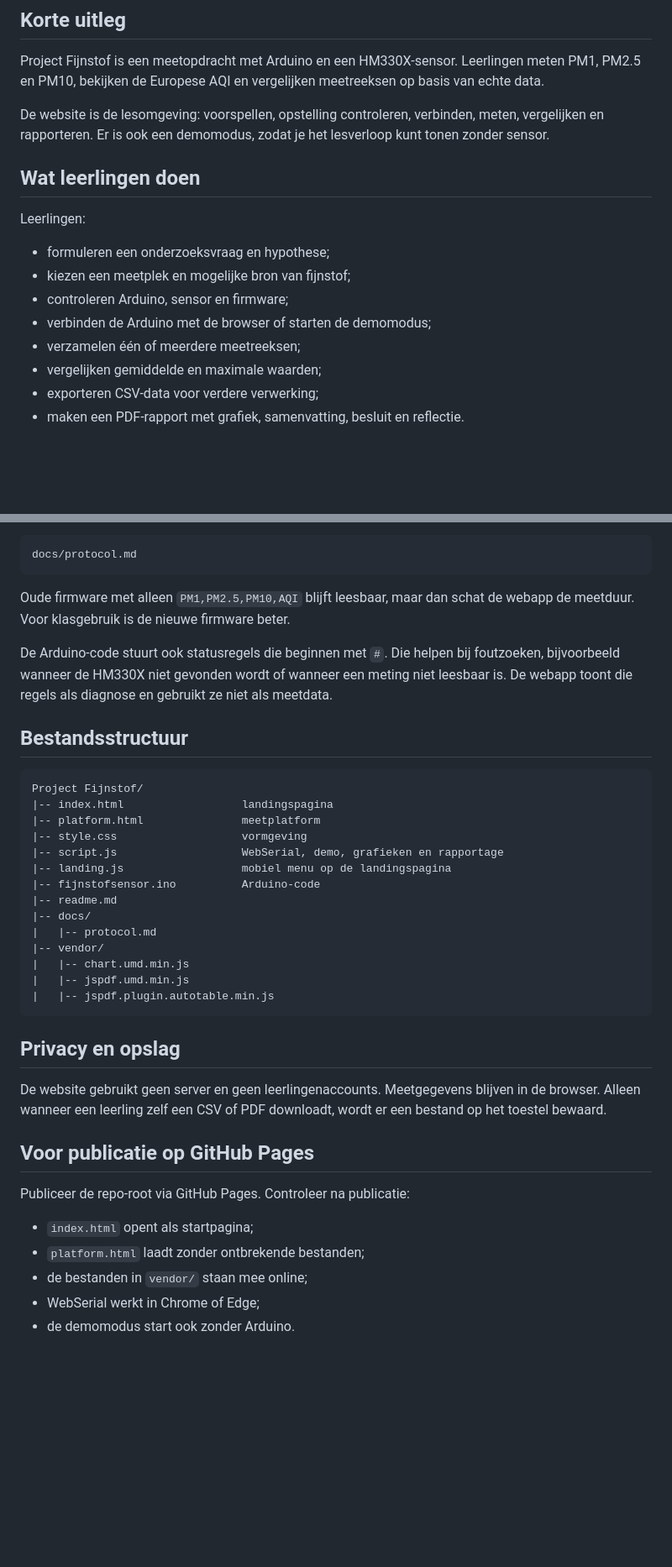
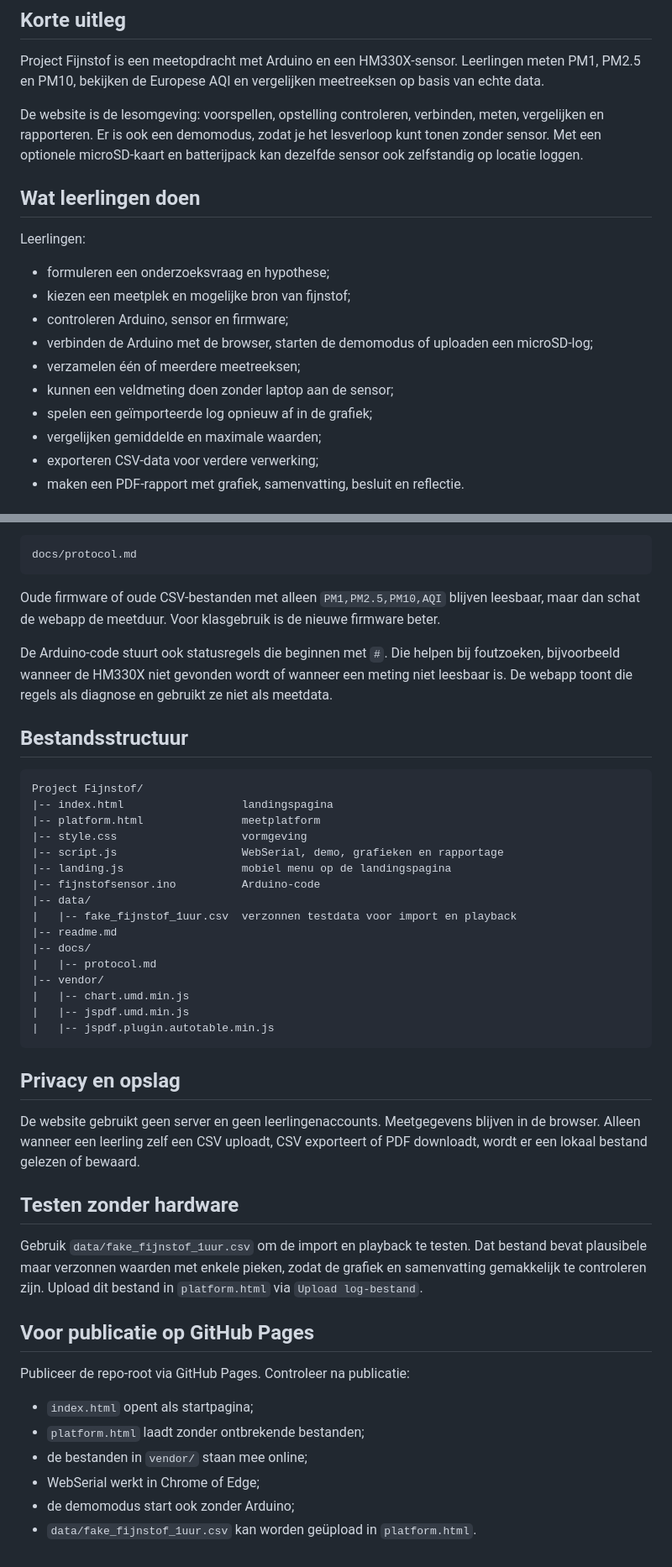
Before and after one commit to RobbeW/projectfijnstof, a Markdown page: readme.md, 2 parts joined by grey strips. Shown at 84% size. Drawn GitHub-style; blank space fills up the shorter version.

````diff
--- a/readme.md
+++ b/readme.md
@@ -7,7 +7,7 @@ Auteur: Robbe Wulgaert · AI in de Klas · robbewulgaert.be
 
 Project Fijnstof is een meetopdracht met Arduino en een HM330X-sensor. Leerlingen meten PM1, PM2.5 en PM10, bekijken de Europese AQI en vergelijken meetreeksen op basis van echte data.
 
-De website is de lesomgeving: voorspellen, opstelling controleren, verbinden, meten, vergelijken en rapporteren. Er is ook een demomodus, zodat je het lesverloop kunt tonen zonder sensor.
+De website is de lesomgeving: voorspellen, opstelling controleren, verbinden, meten, vergelijken en rapporteren. Er is ook een demomodus, zodat je het lesverloop kunt tonen zonder sensor. Met een optionele microSD-kaart en batterijpack kan dezelfde sensor ook zelfstandig op locatie loggen.
 
 ## Wat leerlingen doen
 
@@ -16,8 +16,10 @@ Leerlingen:
 - formuleren een onderzoeksvraag en hypothese;
 - kiezen een meetplek en mogelijke bron van fijnstof;
 - controleren Arduino, sensor en firmware;
-- verbinden de Arduino met de browser of starten de demomodus;
+- verbinden de Arduino met de browser, starten de demomodus of uploaden een microSD-log;
 - verzamelen één of meerdere meetreeksen;
+- kunnen een veldmeting doen zonder laptop aan de sensor;
+- spelen een geïmporteerde log opnieuw af in de grafiek;
 - vergelijken gemiddelde en maximale waarden;
 - exporteren CSV-data voor verdere verwerking;
 - maken een PDF-rapport met grafiek, samenvatting, besluit en reflectie.
@@ -71,7 +104,7 @@ Meer detail staat in:
 docs/protocol.md
 ```
 
-Oude firmware met alleen `PM1,PM2.5,PM10,AQI` blijft leesbaar, maar dan schat de webapp de meetduur. Voor klasgebruik is de nieuwe firmware beter.
+Oude firmware of oude CSV-bestanden met alleen `PM1,PM2.5,PM10,AQI` blijven leesbaar, maar dan schat de webapp de meetduur. Voor klasgebruik is de nieuwe firmware beter.
 
 De Arduino-code stuurt ook statusregels die beginnen met `#`. Die helpen bij foutzoeken, bijvoorbeeld wanneer de HM330X niet gevonden wordt of wanneer een meting niet leesbaar is. De webapp toont die regels als diagnose en gebruikt ze niet als meetdata.
 
@@ -85,6 +118,8 @@ Project Fijnstof/
 |-- script.js                   WebSerial, demo, grafieken en rapportage
 |-- landing.js                  mobiel menu op de landingspagina
 |-- fijnstofsensor.ino          Arduino-code
+|-- data/
+|   |-- fake_fijnstof_1uur.csv  verzonnen testdata voor import en playback
 |-- readme.md
 |-- docs/
 |   |-- protocol.md
@@ -96,7 +131,11 @@ Project Fijnstof/
 
 ## Privacy en opslag
 
-De website gebruikt geen server en geen leerlingenaccounts. Meetgegevens blijven in de browser. Alleen wanneer een leerling zelf een CSV of PDF downloadt, wordt er een bestand op het toestel bewaard.
+De website gebruikt geen server en geen leerlingenaccounts. Meetgegevens blijven in de browser. Alleen wanneer een leerling zelf een CSV uploadt, CSV exporteert of PDF downloadt, wordt er een lokaal bestand gelezen of bewaard.
+
+## Testen zonder hardware
+
+Gebruik `data/fake_fijnstof_1uur.csv` om de import en playback te testen. Dat bestand bevat plausibele maar verzonnen waarden met enkele pieken, zodat de grafiek en samenvatting gemakkelijk te controleren zijn. Upload dit bestand in `platform.html` via `Upload log-bestand`.
 
 ## Voor publicatie op GitHub Pages
 
@@ -106,4 +145,5 @@ Publiceer de repo-root via GitHub Pages. Controleer na publicatie:
 - `platform.html` laadt zonder ontbrekende bestanden;
 - de bestanden in `vendor/` staan mee online;
 - WebSerial werkt in Chrome of Edge;
-- de demomodus start ook zonder Arduino.
+- de demomodus start ook zonder Arduino;
+- `data/fake_fijnstof_1uur.csv` kan worden geüpload in `platform.html`.
````
Also changed, not shown: other parts of readme.md (+33 -2 lines).
